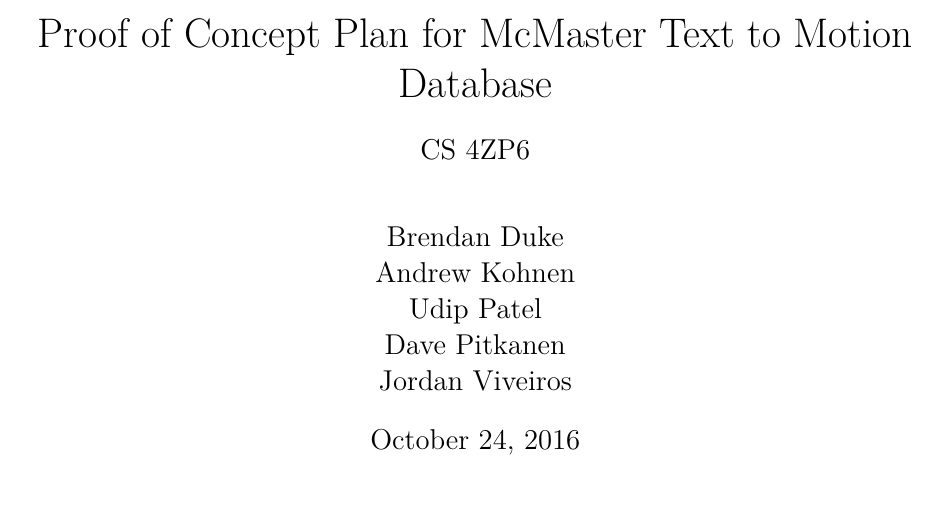
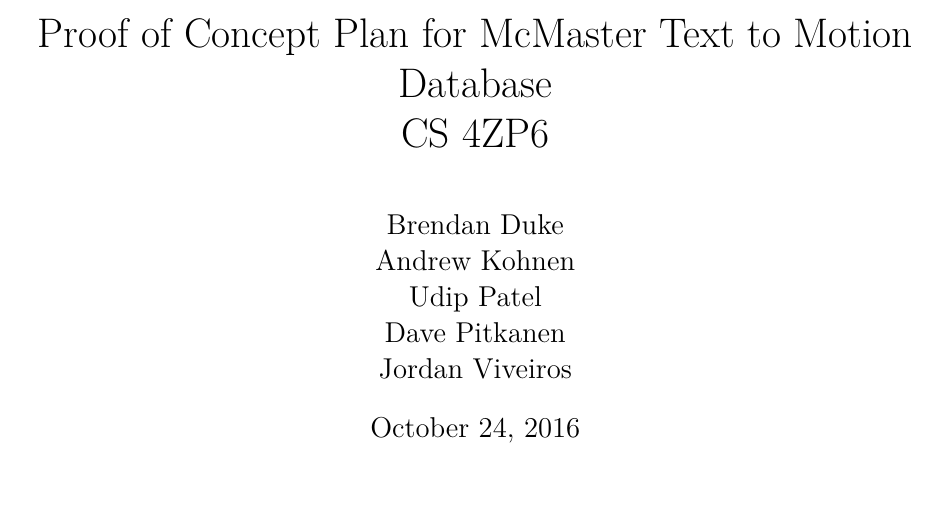
Before and after one commit to dukebw/cs-4zp6-abjud, a LaTeX document (Docs/src/ProofOfConceptPlan.tex): part of the page, cut so that both start at the same text. Compiled offline with XeLaTeX.

Commit message:
fixed the proof of concept plan

```diff
--- a/Docs/src/ProofOfConceptPlan.tex
+++ b/Docs/src/ProofOfConceptPlan.tex
@@ -7,16 +7,10 @@
 \usepackage{graphicx}
 \usepackage{inputenc}
 \usepackage{titling}
-\newcommand{\subtitle}[1]{%
-  \posttitle{%
-    \par\end{center}
-    \begin{center}\large#1\end{center}
-    \vskip0.5em}%
-}
 
 \date{\today}
-\title{Proof of Concept Plan for McMaster Text to Motion Database}
-\subtitle{CS 4ZP6}
+\title{Proof of Concept Plan for McMaster Text to Motion Database \\CS 4ZP6}
+
 \author{Brendan Duke\\
         Andrew Kohnen\\
         Udip Patel\\
```
